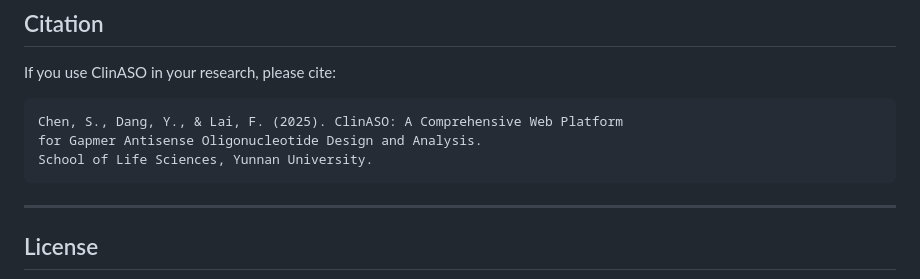
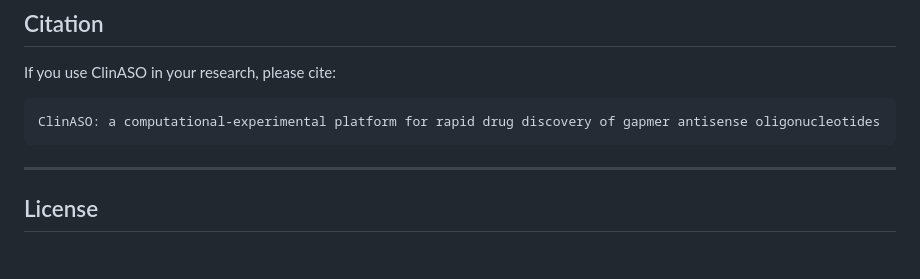
Before and after one commit to wusuw/ClinASO, a Markdown page: README.md, the part around the change. GitHub-like rendering; blank space fills up the shorter version.

````diff
--- a/README.md
+++ b/README.md
@@ -283,9 +283,7 @@ Access the web interface at `http://your-domain.com`:
 If you use ClinASO in your research, please cite:
 
 ```
-Chen, S., Dang, Y., & Lai, F. (2025). ClinASO: A Comprehensive Web Platform
-for Gapmer Antisense Oligonucleotide Design and Analysis.
-School of Life Sciences, Yunnan University.
+ClinASO: a computational-experimental platform for rapid drug discovery of gapmer antisense oligonucleotides
 ```
 
 ---
````
